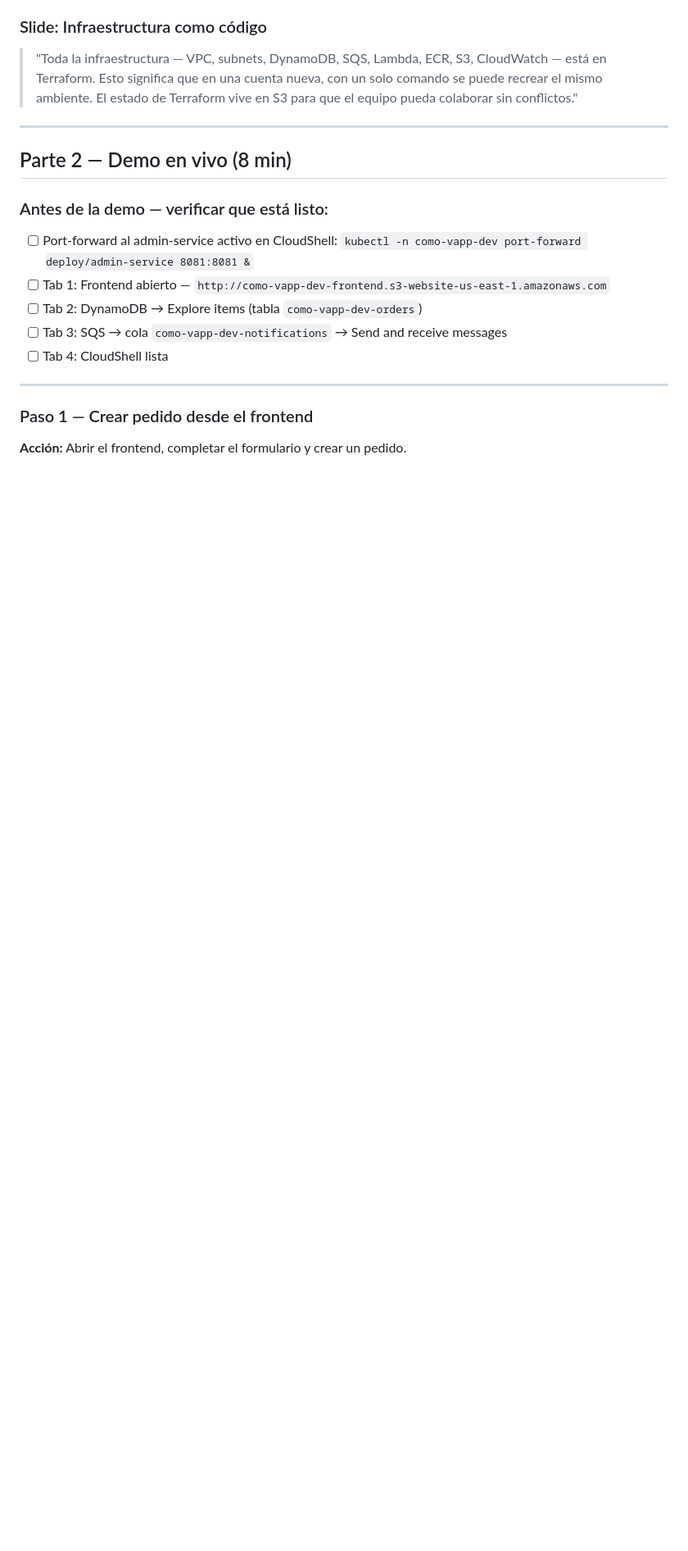
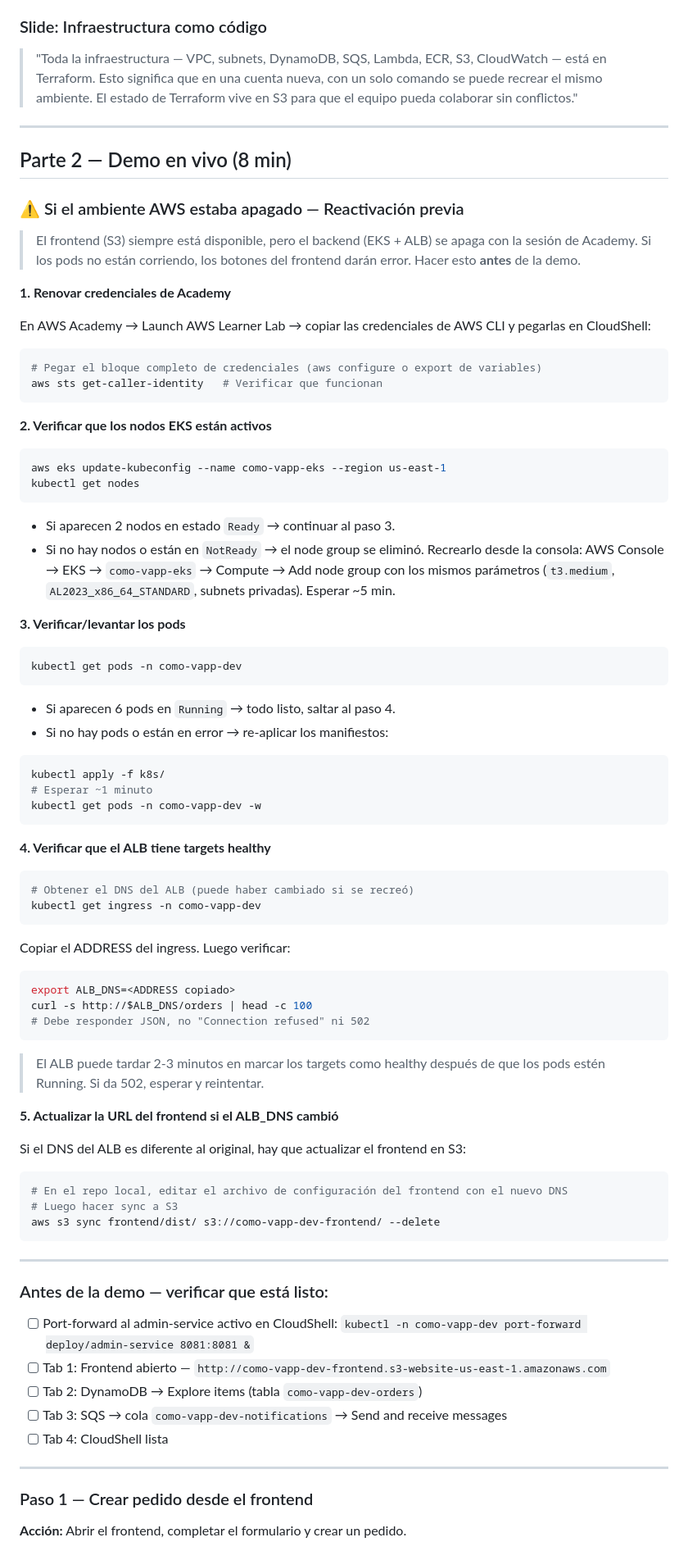
Before and after one commit to ssaturno/como-vapp-architecture-bootcamp, a Markdown page: PRESENTACION/notas-presentacion.md, the part around the change. Shown at 82% size. GitHub-like rendering; blank space fills up the shorter version.

Commit message:
docs: agregar guia de flujo para demo y pasos de reactivacion de ambiente
Co-Authored-By: Claude Sonnet 4.6 <noreply@anthropic.com>

````diff
--- a/PRESENTACION/notas-presentacion.md
+++ b/PRESENTACION/notas-presentacion.md
@@ -23,6 +23,66 @@
 ---
 
 ## Parte 2 — Demo en vivo (8 min)
+
+### ⚠️ Si el ambiente AWS estaba apagado — Reactivación previa
+
+> El frontend (S3) siempre está disponible, pero el backend (EKS + ALB) se apaga con la sesión de Academy. Si los pods no están corriendo, los botones del frontend darán error. Hacer esto **antes** de la demo.
+
+**1. Renovar credenciales de Academy**
+
+En AWS Academy → Launch AWS Learner Lab → copiar las credenciales de AWS CLI y pegarlas en CloudShell:
+```bash
+# Pegar el bloque completo de credenciales (aws configure o export de variables)
+aws sts get-caller-identity   # Verificar que funcionan
+```
+
+**2. Verificar que los nodos EKS están activos**
+
+```bash
+aws eks update-kubeconfig --name como-vapp-eks --region us-east-1
+kubectl get nodes
+```
+- Si aparecen 2 nodos en estado `Ready` → continuar al paso 3.
+- Si no hay nodos o están en `NotReady` → el node group se eliminó. Recrearlo desde la consola:
+  AWS Console → EKS → `como-vapp-eks` → Compute → Add node group con los mismos parámetros (`t3.medium`, `AL2023_x86_64_STANDARD`, subnets privadas). Esperar ~5 min.
+
+**3. Verificar/levantar los pods**
+
+```bash
+kubectl get pods -n como-vapp-dev
+```
+- Si aparecen 6 pods en `Running` → todo listo, saltar al paso 4.
+- Si no hay pods o están en error → re-aplicar los manifiestos:
+```bash
+kubectl apply -f k8s/
+# Esperar ~1 minuto
+kubectl get pods -n como-vapp-dev -w
+```
+
+**4. Verificar que el ALB tiene targets healthy**
+
+```bash
+# Obtener el DNS del ALB (puede haber cambiado si se recreó)
+kubectl get ingress -n como-vapp-dev
+```
+Copiar el ADDRESS del ingress. Luego verificar:
+```bash
+export ALB_DNS=<ADDRESS copiado>
+curl -s http://$ALB_DNS/orders | head -c 100
+# Debe responder JSON, no "Connection refused" ni 502
+```
+> El ALB puede tardar 2-3 minutos en marcar los targets como healthy después de que los pods estén Running. Si da 502, esperar y reintentar.
+
+**5. Actualizar la URL del frontend si el ALB_DNS cambió**
+
+Si el DNS del ALB es diferente al original, hay que actualizar el frontend en S3:
+```bash
+# En el repo local, editar el archivo de configuración del frontend con el nuevo DNS
+# Luego hacer sync a S3
+aws s3 sync frontend/dist/ s3://como-vapp-dev-frontend/ --delete
+```
+
+---
 
 ### Antes de la demo — verificar que está listo:
 - [ ] Port-forward al admin-service activo en CloudShell: `kubectl -n como-vapp-dev port-forward deploy/admin-service 8081:8081 &`
````
Also changed, not shown: PRESENTACION/demo.md (added, +83 -0 lines).
